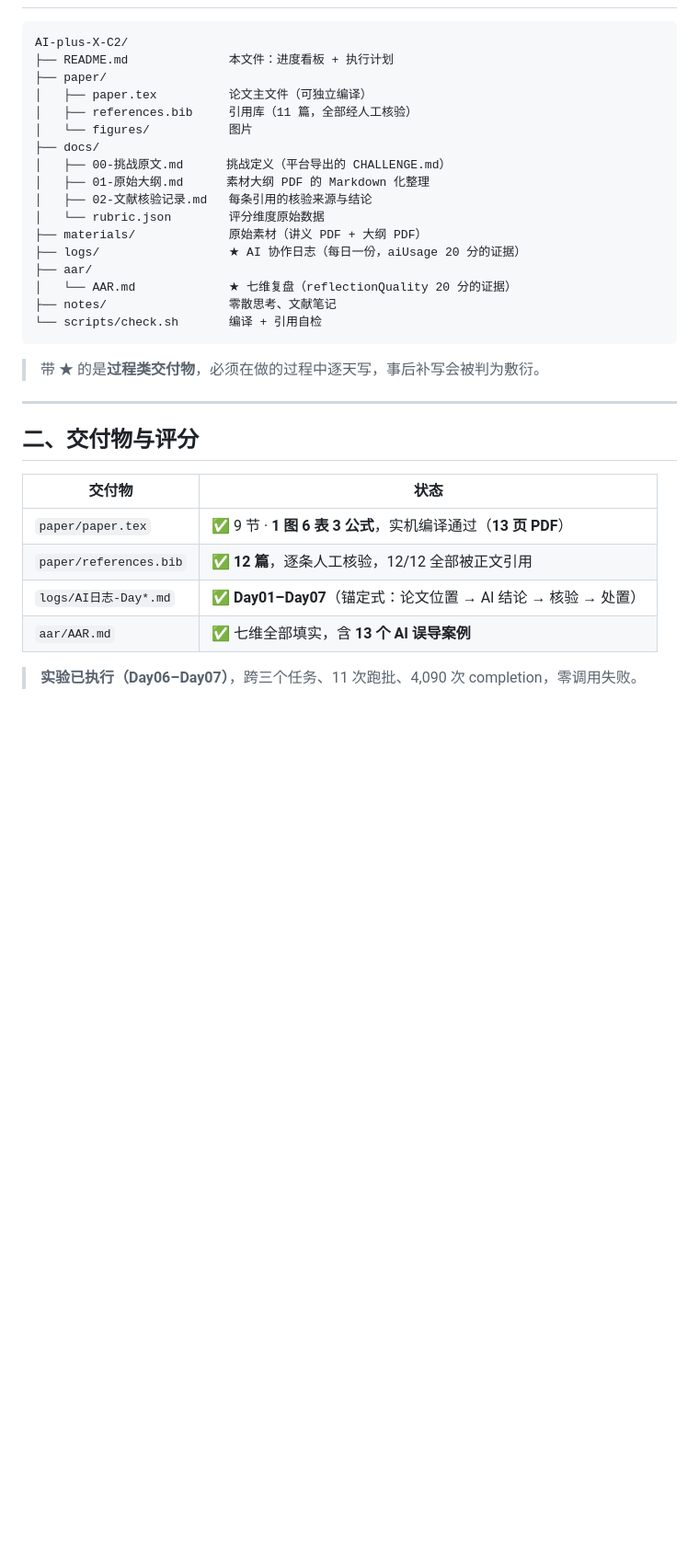
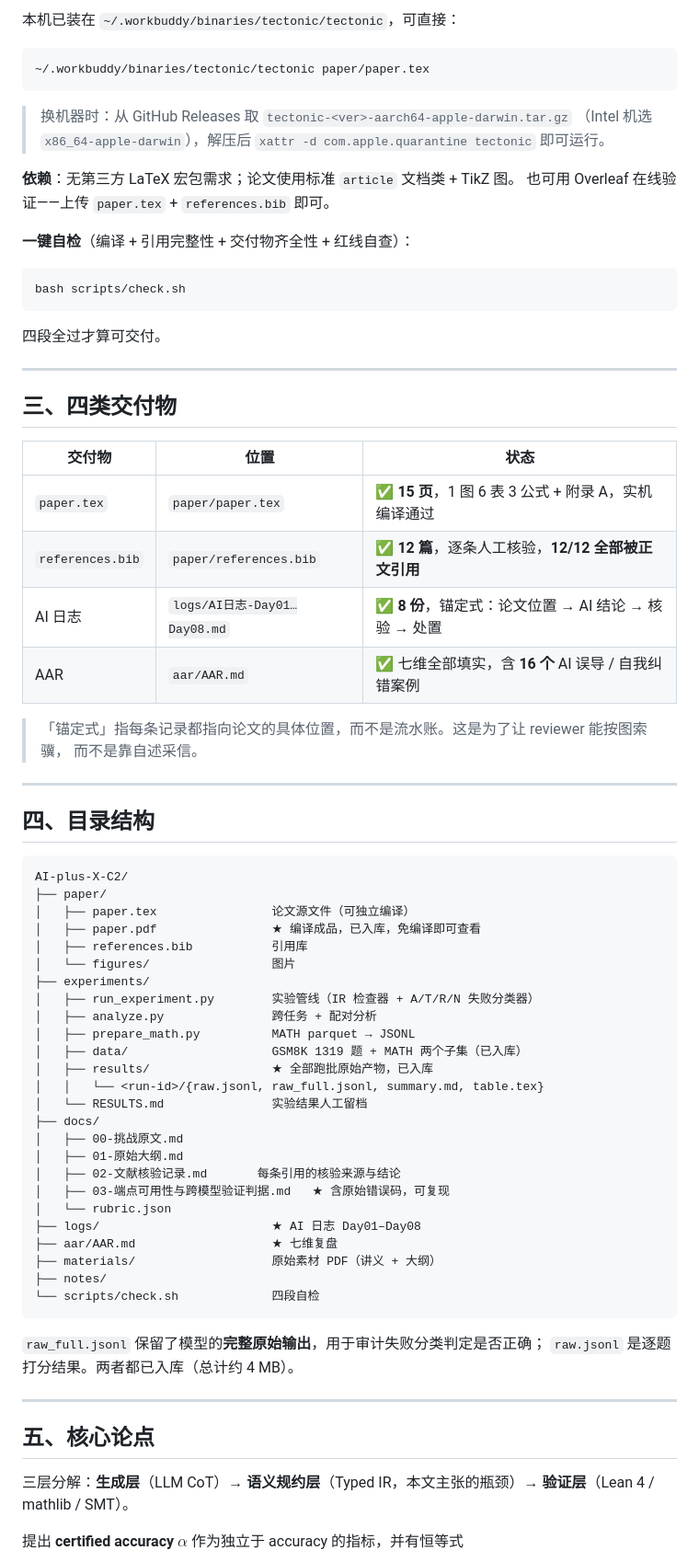
Before and after one commit to Feng11-kyrie/AI-plus-X-C2, a Markdown page: README.md, the part around one of its changes. Shown at 92% size. Drawn GitHub-style; blank space fills up the shorter version.

````diff
--- a/README.md
+++ b/README.md
@@ -21,36 +74,77 @@ git clone git@github.com:Feng11-kyrie/AI-plus-X-C2.git
+本机已装在 `~/.workbuddy/binaries/tectonic/tectonic`，可直接：
+
+```bash
+~/.workbuddy/binaries/tectonic/tectonic paper/paper.tex
+```
+
+> 换机器时：从 GitHub Releases 取 `tectonic-<ver>-aarch64-apple-darwin.tar.gz`
+> （Intel 机选 `x86_64-apple-darwin`），解压后 `xattr -d com.apple.quarantine tectonic` 即可运行。
+
+**依赖**：无第三方 LaTeX 宏包需求；论文使用标准 `article` 文档类 + TikZ 图。
+也可用 Overleaf 在线验证——上传 `paper.tex` + `references.bib` 即可。
+
+**一键自检**（编译 + 引用完整性 + 交付物齐全性 + 红线自查）：
+
+```bash
+bash scripts/check.sh
+```
+
+四段全过才算可交付。
+
+---
+
+## 三、四类交付物
+
+| 交付物 | 位置 | 状态 |
+|---|---|---|
+| `paper.tex` | `paper/paper.tex` | ✅ **15 页**，1 图 6 表 3 公式 + 附录 A，实机编译通过 |
+| `references.bib` | `paper/references.bib` | ✅ **12 篇**，逐条人工核验，**12/12 全部被正文引用** |
+| AI 日志 | `logs/AI日志-Day01…Day08.md` | ✅ **8 份**，锚定式：论文位置 → AI 结论 → 核验 → 处置 |
+| AAR | `aar/AAR.md` | ✅ 七维全部填实，含 **16 个** AI 误导 / 自我纠错案例 |
+
+> 「锚定式」指每条记录都指向论文的具体位置，而不是流水账。这是为了让 reviewer 能按图索骥，
+> 而不是靠自述采信。
+
+---
+
+## 四、目录结构
 
 ```
 AI-plus-X-C2/
-├── README.md              本文件：进度看板 + 执行计划
 ├── paper/
-│   ├── paper.tex          论文主文件（可独立编译）
-│   ├── references.bib     引用库（11 篇，全部经人工核验）
-│   └── figures/           图片
+│   ├── paper.tex                论文源文件（可独立编译）
+│   ├── paper.pdf                ★ 编译成品，已入库，免编译即可查看
+│   ├── references.bib           引用库
+│   └── figures/                 图片
+├── experiments/
+│   ├── run_experiment.py        实验管线（IR 检查器 + A/T/R/N 失败分类器）
+│   ├── analyze.py               跨任务 + 配对分析
+│   ├── prepare_math.py          MATH parquet → JSONL
+│   ├── data/                    GSM8K 1319 题 + MATH 两个子集（已入库）
+│   ├── results/                 ★ 全部跑批原始产物，已入库
+│   │   └── <run-id>/{raw.jsonl, raw_full.jsonl, summary.md, table.tex}
+│   └── RESULTS.md               实验结果人工留档
 ├── docs/
-│   ├── 00-挑战原文.md      挑战定义（平台导出的 CHALLENGE.md）
-│   ├── 01-原始大纲.md      素材大纲 PDF 的 Markdown 化整理
-│   ├── 02-文献核验记录.md   每条引用的核验来源与结论
-│   └── rubric.json        评分维度原始数据
-├── materials/             原始素材（讲义 PDF + 大纲 PDF）
-├── logs/                  ★ AI 协作日志（每日一份，aiUsage 20 分的证据）
-├── aar/
-│   └── AAR.md             ★ 七维复盘（reflectionQuality 20 分的证据）
-├── notes/                 零散思考、文献笔记
-└── scripts/check.sh       编译 + 引用自检
+│   ├── 00-挑战原文.md
+│   ├── 01-原始大纲.md
+│   ├── 02-文献核验记录.md       每条引用的核验来源与结论
+│   ├── 03-端点可用性与跨模型验证判据.md   ★ 含原始错误码，可复现
+│   └── rubric.json
+├── logs/                        ★ AI 日志 Day01–Day08
+├── aar/AAR.md                   ★ 七维复盘
+├── materials/                   原始素材 PDF（讲义 + 大纲）
+├── notes/
+└── scripts/check.sh             四段自检
 ```
 
-> 带 ★ 的是**过程类交付物**，必须在做的过程中逐天写，事后补写会被判为敷衍。
+`raw_full.jsonl` 保留了模型的**完整原始输出**，用于审计失败分类判定是否正确；
+`raw.jsonl` 是逐题打分结果。两者都已入库（总计约 4 MB）。
 
 ---
 
-## 二、交付物与评分
+## 五、核心论点
 
-| 交付物 | 状态 |
-|---|---|
-| `paper/paper.tex` | ✅ 9 节 · **1 图 6 表 3 公式**，实机编译通过（**13 页 PDF**） |
-| `paper/references.bib` | ✅ **12 篇**，逐条人工核验，12/12 全部被正文引用 |
-| `logs/AI日志-Day*.md` | ✅ **Day01–Day07**（锚定式：论文位置 → AI 结论 → 核验 → 处置） |
-| `aar/AAR.md` | ✅ 七维全部填实，含 **13 个 AI 误导案例** |
+三层分解：**生成层**（LLM CoT）→ **语义规约层**（Typed IR，本文主张的瓶颈）→ **验证层**（Lean 4 / mathlib / SMT）。
 
-> **实验已执行（Day06–Day07）**，跨三个任务、11 次跑批、4,090 次 completion，零调用失败。
+提出 **certified accuracy** $\alpha$ 作为独立于 accuracy 的指标，并有恒等式
 
````
Also changed, not shown: other parts of README.md (+91 -111 lines), docs/03-端点可用性与跨模型验证判据.md (added, +163 -0 lines), 1 other file.
